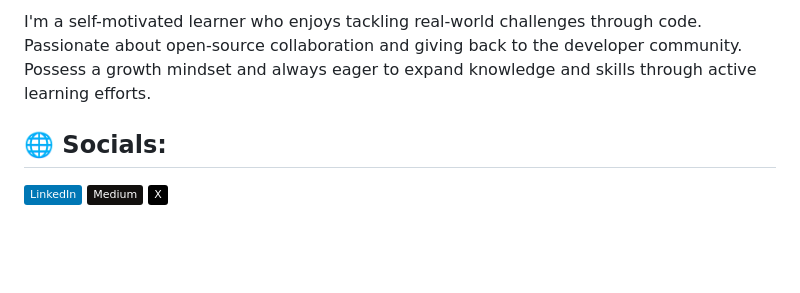
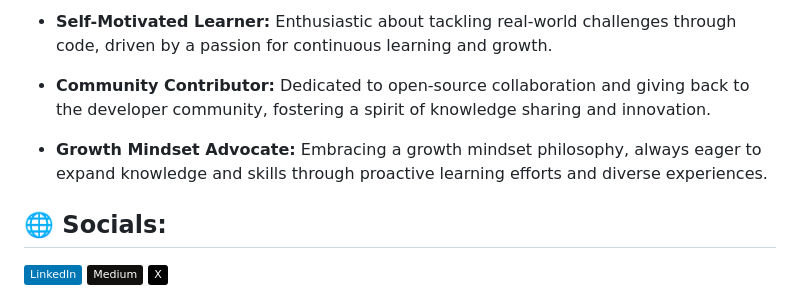
Before and after one commit to sudoTheArkKnight/sudoTheArkKnight, a Markdown page: README.md, the part around the change printed below. Rendered like a GitHub page; badges without logos; blank space fills up the shorter version.

```diff
--- a/README.md
+++ b/README.md
@@ -48,7 +61,9 @@ Simplifying remote development workflows: Expertise in streamlining development
 
-I'm a self-motivated learner who enjoys tackling real-world challenges through code.
-Passionate about open-source collaboration and giving back to the developer community.
-Possess a growth mindset and always eager to expand knowledge and skills through active learning efforts.
+- **Self-Motivated Learner:** Enthusiastic about tackling real-world challenges through code, driven by a passion for continuous learning and growth.
+
+- **Community Contributor:** Dedicated to open-source collaboration and giving back to the developer community, fostering a spirit of knowledge sharing and innovation.
+
+- **Growth Mindset Advocate:** Embracing a growth mindset philosophy, always eager to expand knowledge and skills through proactive learning efforts and diverse experiences.
 
 
 ## 🌐 Socials:
```
Also changed, not shown: other parts of README.md (+31 -24 lines).
